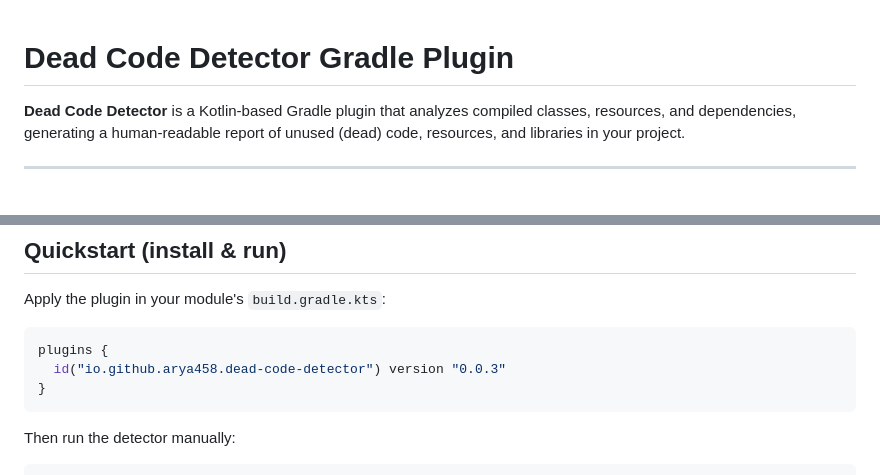
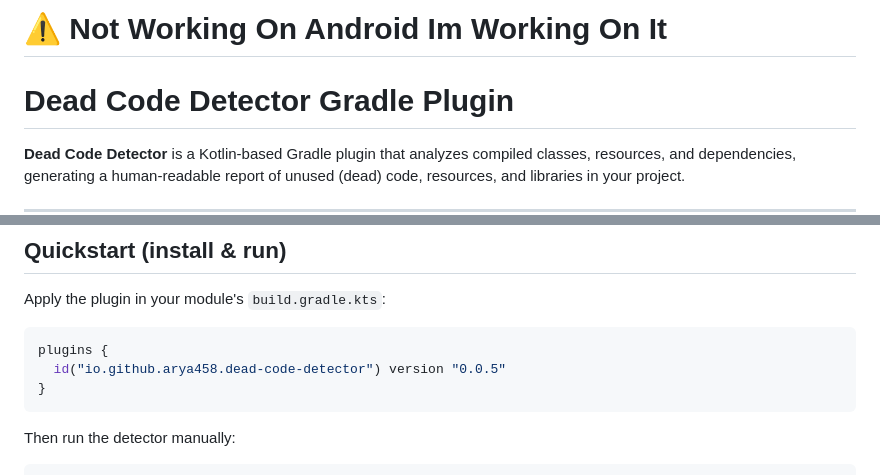
Before and after one commit to arya458/Dead-Code-Detector-Gradle-Plugin, a Markdown page: README.md, 2 parts joined by grey strips. Drawn GitHub-style; blank space fills up the shorter version.

````diff
--- a/README.md
+++ b/README.md
@@ -1,3 +1,4 @@
+# ⚠️ Not Working On Android Im Working On It
 # Dead Code Detector Gradle Plugin
 
 **Dead Code Detector** is a Kotlin-based Gradle plugin that analyzes compiled classes, resources, and dependencies, generating a human-readable report of unused (dead) code, resources, and libraries in your project.
@@ -48,7 +49,7 @@ Apply the plugin in your module's `build.gradle.kts`:
 
 ```kotlin
 plugins {
-  id("io.github.arya458.dead-code-detector") version "0.0.3"
+  id("io.github.arya458.dead-code-detector") version "0.0.5"
 }
 ```
 
````
